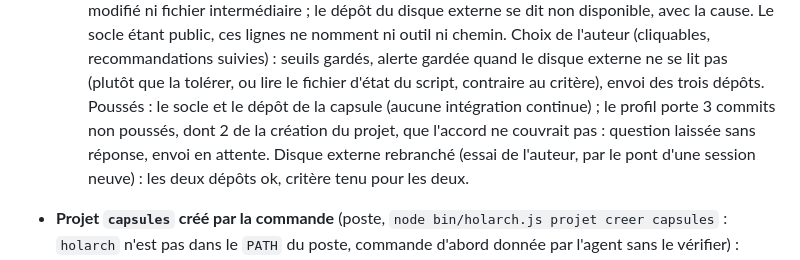
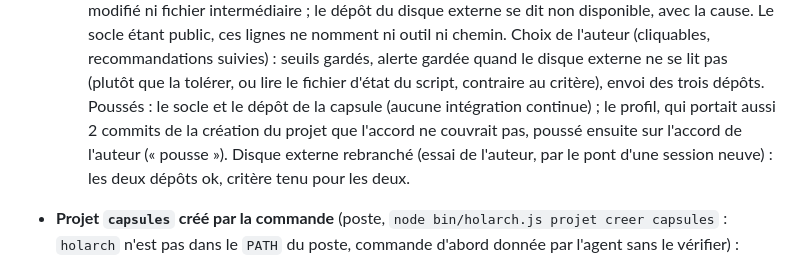
Before and after one commit to Movida/holarch-socle, a Markdown page: arbre/log.md, the part around the change. GitHub-like rendering.

```diff
--- a/arbre/log.md
+++ b/arbre/log.md
@@ -27,8 +27,8 @@
   disponible, avec la cause. Le socle étant public, ces lignes ne nomment ni outil ni chemin. Choix de l'auteur
   (cliquables, recommandations suivies) : seuils gardés, alerte gardée quand le disque externe ne se lit pas (plutôt que
   la tolérer, ou lire le fichier d'état du script, contraire au critère), envoi des trois dépôts. Poussés : le socle et
-  le dépôt de la capsule (aucune intégration continue) ; le profil porte 3 commits non poussés, dont 2 de la création du
-  projet, que l'accord ne couvrait pas : question laissée sans réponse, envoi en attente. Disque externe rebranché
+  le dépôt de la capsule (aucune intégration continue) ; le profil, qui portait aussi 2 commits de la création du projet
+  que l'accord ne couvrait pas, poussé ensuite sur l'accord de l'auteur (« pousse »). Disque externe rebranché
   (essai de l'auteur, par le pont d'une session neuve) : les deux dépôts ok, critère tenu pour les deux.
 
 * **Projet `capsules` créé par la commande** (poste, `node bin/holarch.js projet creer capsules` : `holarch` n'est pas
```
Also changed, not shown: arbre/conception/etape-3-regles-projets.md (+1 -1 lines).
